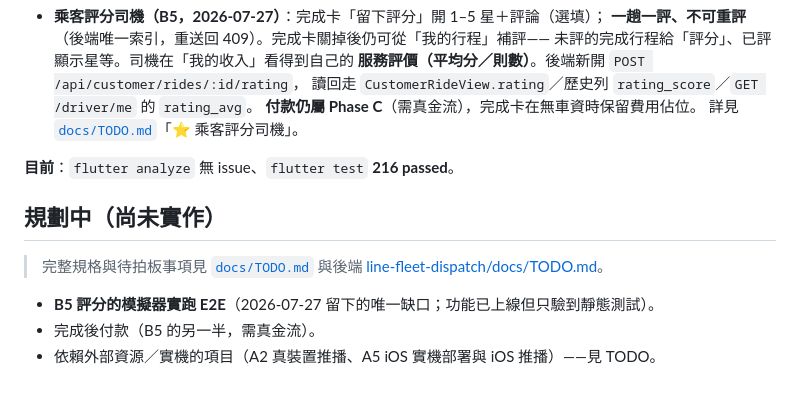
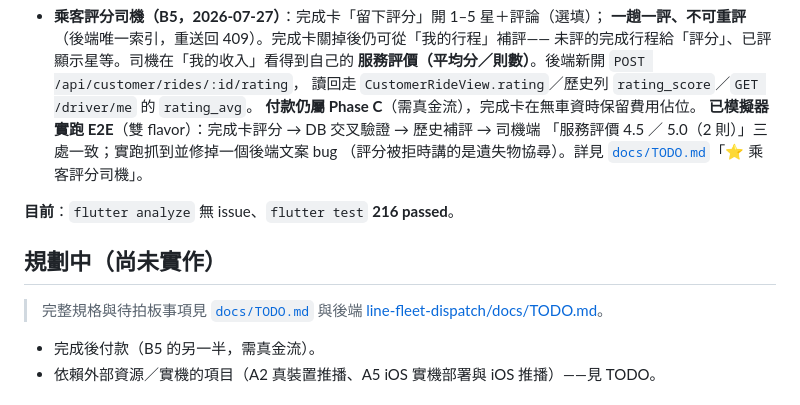
Before and after one commit to thothawei/fleet-app, a Markdown page: README.md, the part around the change. Drawn GitHub-style.

```diff
--- a/README.md
+++ b/README.md
@@ -190,7 +190,9 @@ FCM data 的值一律是字串，App 端 `fleetEventFromPushData()` 會把座標
   **服務評價（平均分／則數）**。後端新開 `POST /api/customer/rides/:id/rating`，
   讀回走 `CustomerRideView.rating`／歷史列 `rating_score`／`GET /driver/me` 的 `rating_avg`。
   **付款仍屬 Phase C**（需真金流），完成卡在無車資時保留費用佔位。
-  詳見 [`docs/TODO.md`](docs/TODO.md)「⭐ 乘客評分司機」。
+  **已模擬器實跑 E2E**（雙 flavor）：完成卡評分 → DB 交叉驗證 → 歷史補評 → 司機端
+  「服務評價 4.5 ／ 5.0（2 則）」三處一致；實跑抓到並修掉一個後端文案 bug
+  （評分被拒時講的是遺失物協尋）。詳見 [`docs/TODO.md`](docs/TODO.md)「⭐ 乘客評分司機」。
 
 **目前**：`flutter analyze` 無 issue、`flutter test` **216 passed**。
 
@@ -199,7 +201,6 @@ FCM data 的值一律是字串，App 端 `fleetEventFromPushData()` 會把座標
 > 完整規格與待拍板事項見 [`docs/TODO.md`](docs/TODO.md) 與後端
 > [line-fleet-dispatch/docs/TODO.md](../line-fleet-dispatch/docs/TODO.md)。
 
-- **B5 評分的模擬器實跑 E2E**（2026-07-27 留下的唯一缺口；功能已上線但只驗到靜態測試）。
 - 完成後付款（B5 的另一半，需真金流）。
 - 依賴外部資源／實機的項目（A2 真裝置推播、A5 iOS 實機部署與 iOS 推播）——見 TODO。
 
```
Also changed, not shown: docs/TODO.md (+33 -12 lines).
